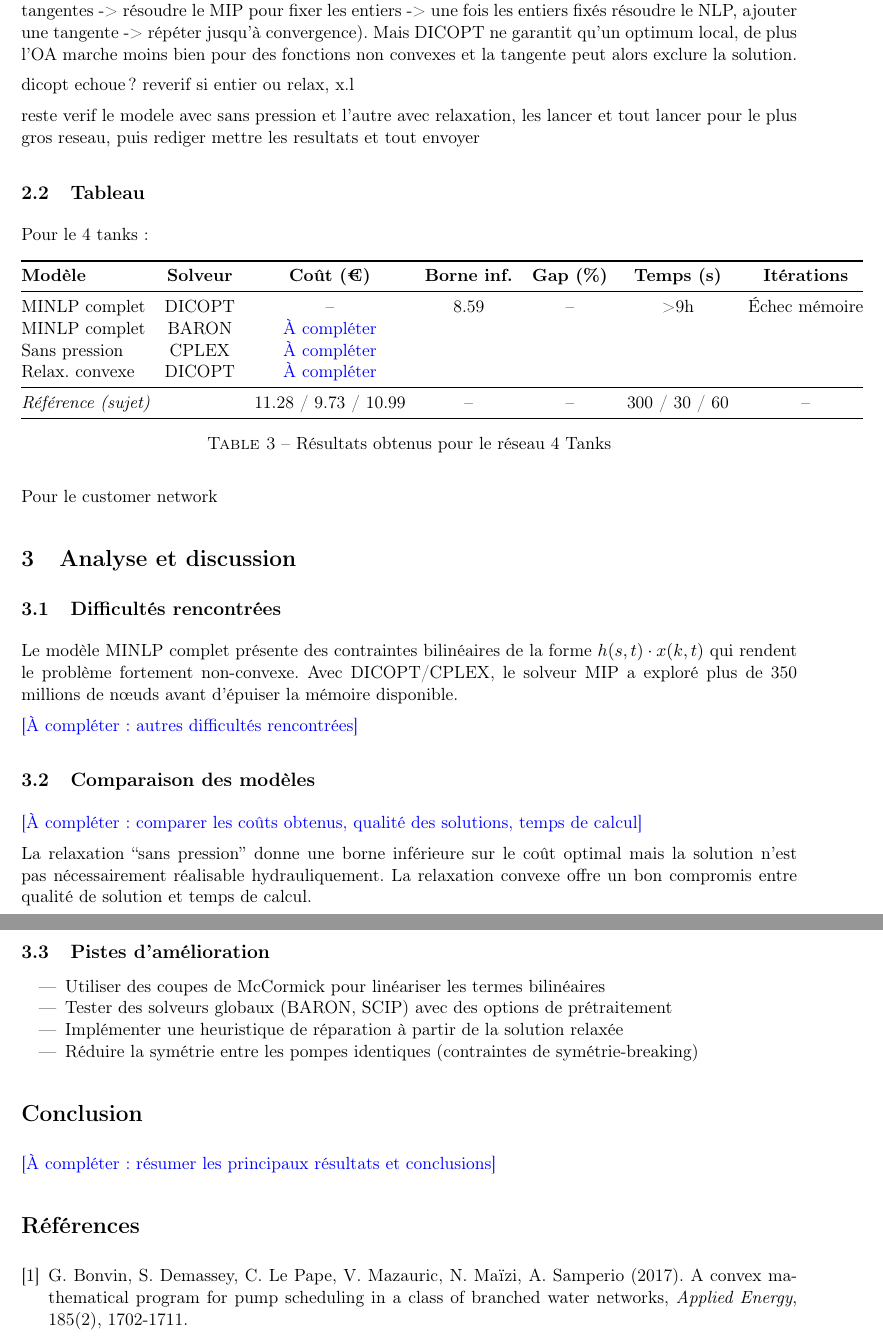
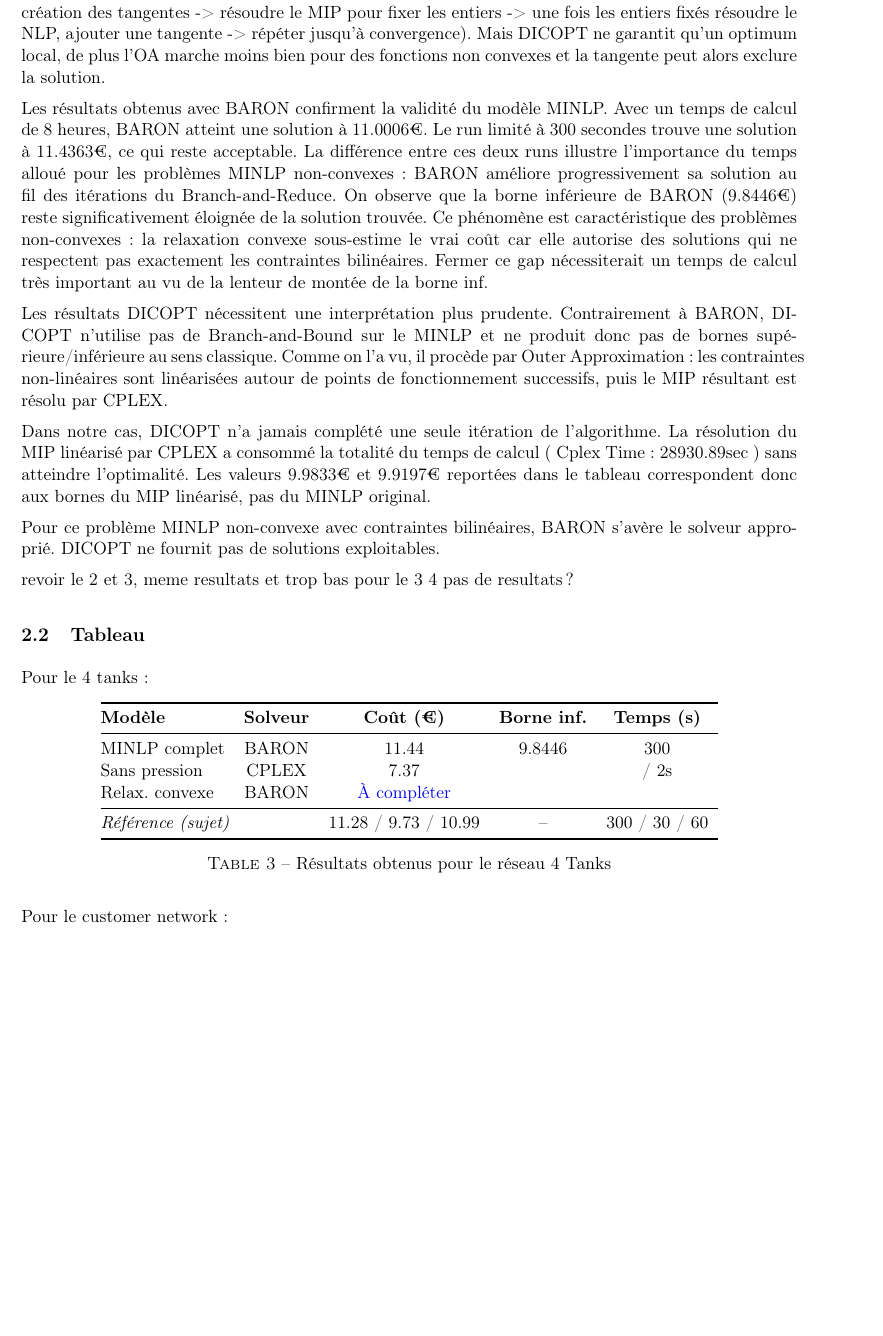
Before and after one commit to FlavBaz/TPGAMS, a LaTeX document (rendu.tex): two parts of pages 2 and 3 of 3 before the commit and part of page 2 of 2 after it, the two joined at a grey line, cut so that both start at the same text, the shorter picture padded with empty space. Compiled offline with pdfLaTeX.

Commit message:
texte avanc

```diff
--- a/rendu.tex
+++ b/rendu.tex
@@ -108,9 +107,17 @@ BARON garantit de trouver l'optimum global si on lui laisse assez de temps. Cepe
-DICOPT, pour DIscrete and Continuous OPTimizer, utilise la méthode Outer Approximation (approximation d'une fonciton non linéaire à l'aide de ses tangentes) pour résoudre le MILNP. Il ne résout rien lui-même mais divise le problème et coordonne deux sous-solveurs : Un solveur NLP (CONOPT) et un solveur MIP (CPLEX). Pour faire ça l'algo procède par Itérations (résolution du NLP après relaxation continue -> linéarisation des contraintes non linéaires autour de la solution, ie création des tangentes -> résoudre le MIP pour fixer les entiers -> une fois les entiers fixés résoudre le NLP, ajouter une tangente -> répéter jusqu'à convergence).
+Ensuite on a DICOPT, pour DIscrete and Continuous OPTimizer, utilise la méthode Outer Approximation (approximation d'une fonciton non linéaire à l'aide de ses tangentes) pour résoudre le MILNP. Il ne résout rien lui-même mais divise le problème et coordonne deux sous-solveurs : Un solveur NLP (CONOPT) et un solveur MIP (CPLEX). Pour faire ça l'algo procède par Itérations (résolution du NLP après relaxation continue -> linéarisation des contraintes non linéaires autour de la solution, ie création des tangentes -> résoudre le MIP pour fixer les entiers -> une fois les entiers fixés résoudre le NLP, ajouter une tangente -> répéter jusqu'à convergence).
 Mais DICOPT ne garantit qu'un optimum local, de plus l'OA marche moins bien pour des fonctions non convexes et la tangente peut alors exclure la solution.
 
-dicopt echoue ? reverif si entier ou relax, x.l
+Les résultats obtenus avec BARON confirment la validité du modèle MINLP. Avec un temps de calcul de 8 heures, BARON atteint une solution à 11.0006€. Le run limité à 300 secondes trouve une solution à 11.4363€, ce qui reste acceptable. La différence entre ces deux runs illustre l'importance du temps alloué pour les problèmes MINLP non-convexes : BARON améliore progressivement sa solution au fil des itérations du Branch-and-Reduce.
+On observe que la borne inférieure de BARON (9.8446€) reste significativement éloignée de la solution trouvée. Ce phénomène est caractéristique des problèmes non-convexes : la relaxation convexe sous-estime le vrai coût car elle autorise des solutions qui ne respectent pas exactement les contraintes bilinéaires. Fermer ce gap nécessiterait un temps de calcul très important au vu de la lenteur de montée de la borne inf.
 
-reste verif le modele avec sans pression et l'autre avec relaxation, les lancer et tout lancer pour le plus gros reseau, puis rediger mettre les resultats et tout envoyer
+Les résultats DICOPT nécessitent une interprétation plus prudente. Contrairement à BARON, DICOPT n'utilise pas de Branch-and-Bound sur le MINLP et ne produit donc pas de bornes supérieure/inférieure au sens classique. Comme on l'a vu, il procède par Outer Approximation : les contraintes non-linéaires sont linéarisées autour de points de fonctionnement successifs, puis le MIP résultant est résolu par CPLEX.
+
+Dans notre cas, DICOPT n'a jamais complété une seule itération de l'algorithme. La résolution du MIP linéarisé par CPLEX a consommé la totalité du temps de calcul (  Cplex Time: 28930.89sec ) sans atteindre l'optimalité. Les valeurs 9.9833€ et 9.9197€ reportées dans le tableau correspondent donc aux bornes du MIP linéarisé, pas du MINLP original.
+
+Pour ce problème MINLP non-convexe avec contraintes bilinéaires, BARON s'avère le solveur approprié. DICOPT ne fournit pas de solutions exploitables.
+
+revoir le 2 et 3, meme resultats et trop bas pour le 3
+4 pas de resultats ?
 
 \subsection{Tableau}
 Pour le 4 tanks:
@@ -118,56 +125,19 @@ Pour le 4 tanks:
 \centering
 \begin{tabular}{@{}lcccccc@{}}
 \toprule
-\textbf{Modèle} & \textbf{Solveur} & \textbf{Coût (€)} & \textbf{Borne inf.} & \textbf{Gap (\%)} & \textbf{Temps (s)} & \textbf{Itérations} \\
+\textbf{Modèle} & \textbf{Solveur} & \textbf{Coût (€)} & \textbf{Borne inf.}  & \textbf{Temps (s)} \\
 \midrule
-MINLP complet & DICOPT & -- & 8.59 & -- & >9h & Échec mémoire \\
-MINLP complet & BARON & \textcolor{blue}{À compléter} & & & & \\
-Sans pression & CPLEX & \textcolor{blue}{À compléter} & & & & \\
-Relax. convexe & DICOPT & \textcolor{blue}{À compléter} & & & & \\
+MINLP complet & BARON & 11.44 & 9.8446 & 300 \\
+Sans pression & CPLEX & 7.37 & &  /~2s \\
+Relax. convexe & BARON & \textcolor{blue}{À compléter} & &  \\
 \midrule
-\multicolumn{2}{@{}l}{\textit{Référence (sujet)}} & 11.28 / 9.73 / 10.99 & -- & -- & 300 / 30 / 60 & -- \\
+\multicolumn{2}{@{}l}{\textit{Référence (sujet)}} & 11.28 / 9.73 / 10.99 & -- &  300 / 30 / 60 \\
 \bottomrule
 \end{tabular}
 \caption{Résultats obtenus pour le réseau 4 Tanks}
 \label{tab:resultats}
 \end{table}
 
-Pour le customer network
-
-%==============================================================================
-\section{Analyse et discussion}
-%==============================================================================
-
-\subsection{Difficultés rencontrées}
-
-Le modèle MINLP complet présente des contraintes bilinéaires de la forme $h(s,t) \cdot x(k,t)$ qui rendent le problème fortement non-convexe. Avec DICOPT/CPLEX, le solveur MIP a exploré plus de 350 millions de nœuds avant d'épuiser la mémoire disponible.
-
-\textcolor{blue}{[À compléter : autres difficultés rencontrées]}
-
-\subsection{Comparaison des modèles}
-
-\textcolor{blue}{[À compléter : comparer les coûts obtenus, qualité des solutions, temps de calcul]}
-
-La relaxation ``sans pression'' donne une borne inférieure sur le coût optimal mais la solution n'est pas nécessairement réalisable hydrauliquement. La relaxation convexe offre un bon compromis entre qualité de solution et temps de calcul.
-
-\subsection{Pistes d'amélioration}
-
-\begin{itemize}[noitemsep]
-    \item Utiliser des coupes de McCormick pour linéariser les termes bilinéaires
-    \item Tester des solveurs globaux (BARON, SCIP) avec des options de prétraitement
-    \item Implémenter une heuristique de réparation à partir de la solution relaxée
-    \item Réduire la symétrie entre les pompes identiques (contraintes de symétrie-breaking)
-\end{itemize}
-
-%==============================================================================
-\section*{Conclusion}
-%==============================================================================
-
-\textcolor{blue}{[À compléter : résumer les principaux résultats et conclusions]}
-
-%==============================================================================
-\begin{thebibliography}{9}
-\bibitem{bonvin2017} G. Bonvin, S. Demassey, C. Le Pape, V. Mazauric, N. Maïzi, A. Samperio (2017). A convex mathematical program for pump scheduling in a class of branched water networks, \textit{Applied Energy}, 185(2), 1702-1711.
-\end{thebibliography}
+Pour le customer network :
 
 \end{document}
```
Also changed, not shown: rendu.pdf, rendu.tex (29 more changed lines), 4 other files.
